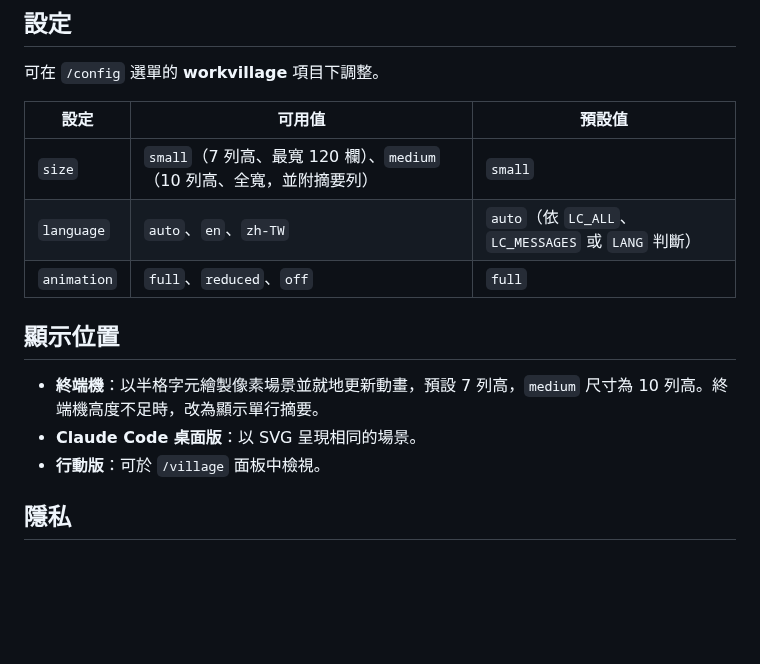
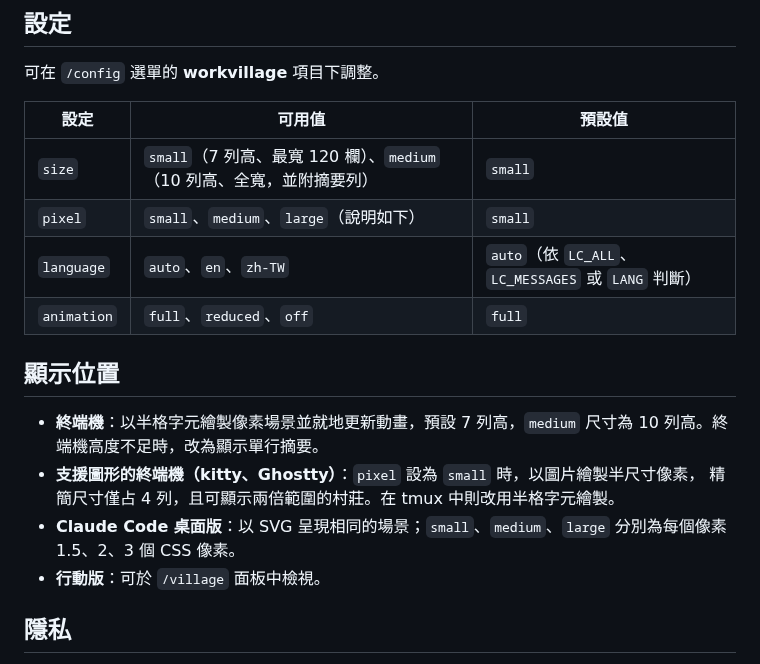
Before and after one commit to JimmyCodeWork/WorkVillage, a Markdown page: README.zh-TW.md, the part around the change. Drawn GitHub-style; blank space fills up the shorter version.

```diff
--- a/README.zh-TW.md
+++ b/README.zh-TW.md
@@ -66,13 +66,17 @@ claude plugin install workvillage --marketplace JimmyCodeWork/WorkVillage
 | 設定 | 可用值 | 預設值 |
 | --- | --- | --- |
 | `size` | `small`（7 列高、最寬 120 欄）、`medium`（10 列高、全寬，並附摘要列） | `small` |
+| `pixel` | `small`、`medium`、`large`（說明如下） | `small` |
 | `language` | `auto`、`en`、`zh-TW` | `auto`（依 `LC_ALL`、`LC_MESSAGES` 或 `LANG` 判斷） |
 | `animation` | `full`、`reduced`、`off` | `full` |
 
 ## 顯示位置
 
 - **終端機**：以半格字元繪製像素場景並就地更新動畫，預設 7 列高，`medium` 尺寸為 10 列高。終端機高度不足時，改為顯示單行摘要。
-- **Claude Code 桌面版**：以 SVG 呈現相同的場景。
+- **支援圖形的終端機（kitty、Ghostty）**：`pixel` 設為 `small` 時，以圖片繪製半尺寸像素，
+  精簡尺寸僅占 4 列，且可顯示兩倍範圍的村莊。在 tmux 中則改用半格字元繪製。
+- **Claude Code 桌面版**：以 SVG 呈現相同的場景；`small`、`medium`、`large` 分別為每個像素
+  1.5、2、3 個 CSS 像素。
 - **行動版**：可於 `/village` 面板中檢視。
 
 ## 隱私
```
Also changed, not shown: CHANGELOG.md (+2 -0 lines), README.md (+6 -1 lines), docs/images/04-village-fine.png (added), 7 other files.
